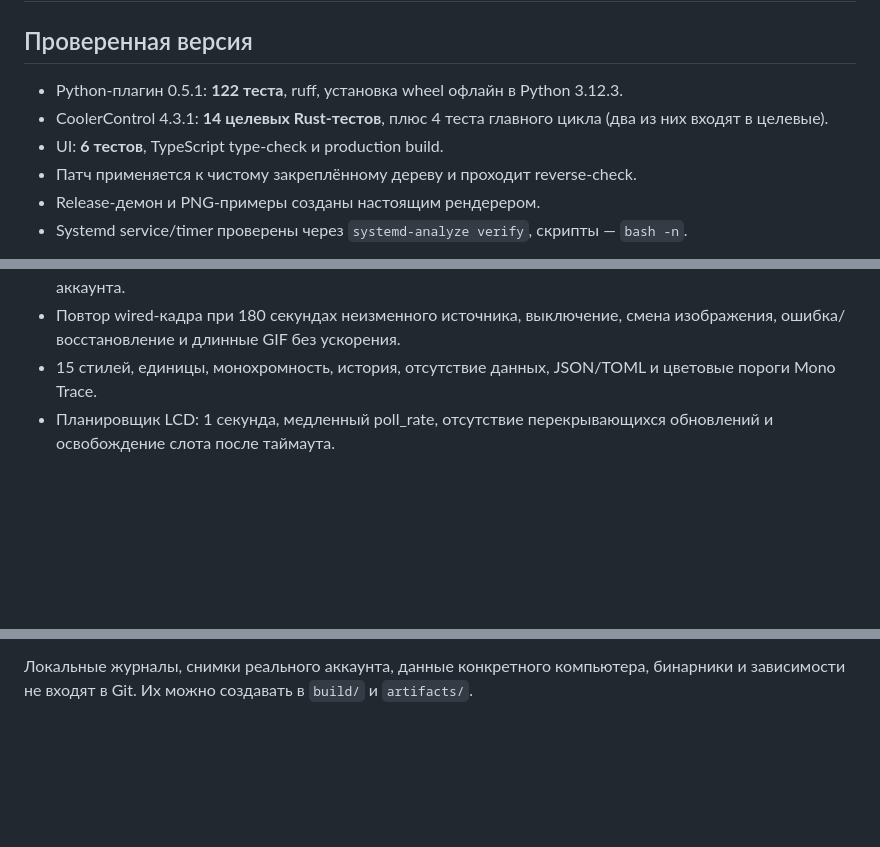
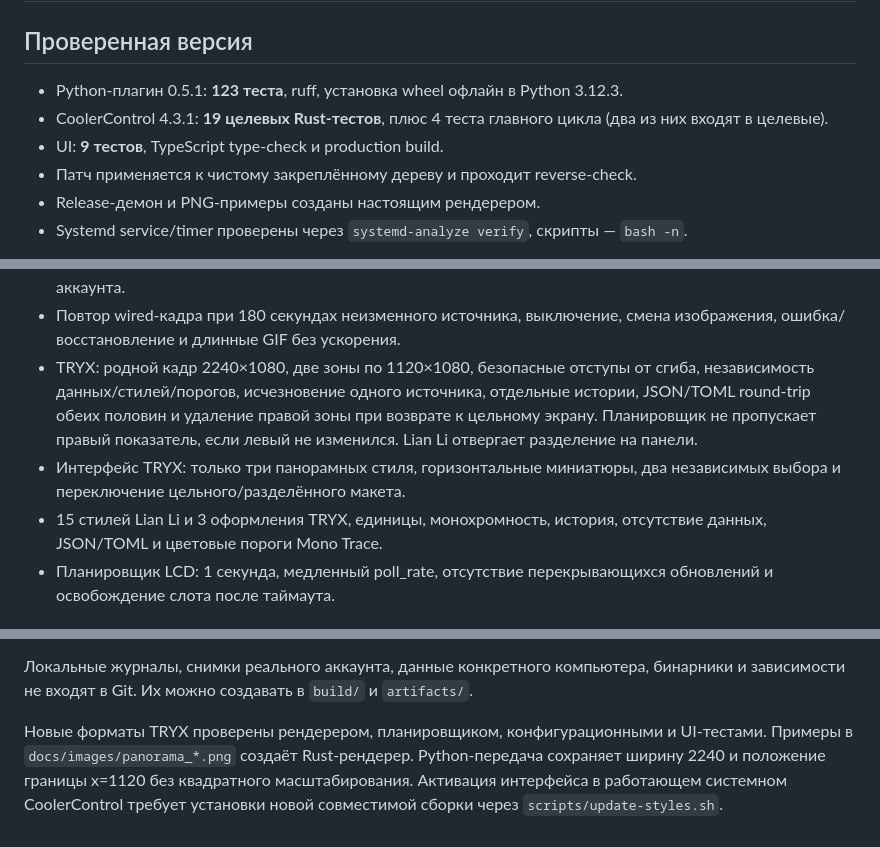
Before and after one commit to ogladkov/manitou-cooler-control, a Markdown page: docs/verification.md, 3 parts joined by grey strips. Rendered like a GitHub page; blank space fills up the shorter version.

```diff
--- a/docs/verification.md
+++ b/docs/verification.md
@@ -2,10 +2,10 @@
 
 ## Проверенная версия
 
-- Python-плагин 0.5.1: **122 теста**, ruff, установка wheel офлайн в Python 3.12.3.
-- CoolerControl 4.3.1: **14 целевых Rust-тестов**, плюс 4 теста главного цикла
+- Python-плагин 0.5.1: **123 теста**, ruff, установка wheel офлайн в Python 3.12.3.
+- CoolerControl 4.3.1: **19 целевых Rust-тестов**, плюс 4 теста главного цикла
   (два из них входят в целевые).
-- UI: **6 тестов**, TypeScript type-check и production build.
+- UI: **9 тестов**, TypeScript type-check и production build.
 - Патч применяется к чистому закреплённому дереву и проходит reverse-check.
 - Release-демон и PNG-примеры созданы настоящим рендерером.
 - Systemd service/timer проверены через `systemd-analyze verify`, скрипты — `bash -n`.
@@ -33,7 +33,14 @@ CI собирает Android-рендерер из исходников, запу
   В тестах используются искусственные ответы аккаунта.
 - Повтор wired-кадра при 180 секундах неизменного источника, выключение,
   смена изображения, ошибка/восстановление и длинные GIF без ускорения.
-- 15 стилей, единицы, монохромность, история, отсутствие данных,
+- TRYX: родной кадр 2240×1080, две зоны по 1120×1080, безопасные отступы
+  от сгиба, независимость данных/стилей/порогов, исчезновение одного источника,
+  отдельные истории, JSON/TOML round-trip обеих половин и удаление правой зоны
+  при возврате к цельному экрану. Планировщик не пропускает правый показатель,
+  если левый не изменился. Lian Li отвергает разделение на панели.
+- Интерфейс TRYX: только три панорамных стиля, горизонтальные миниатюры,
+  два независимых выбора и переключение цельного/разделённого макета.
+- 15 стилей Lian Li и 3 оформления TRYX, единицы, монохромность, история, отсутствие данных,
   JSON/TOML и цветовые пороги Mono Trace.
 - Планировщик LCD: 1 секунда, медленный poll_rate, отсутствие перекрывающихся
   обновлений и освобождение слота после таймаута.
@@ -70,3 +77,9 @@ RGB и RPM покрыты протокольными/интеграционны
 
 Локальные журналы, снимки реального аккаунта, данные конкретного компьютера,
 бинарники и зависимости не входят в Git. Их можно создавать в `build/` и `artifacts/`.
+
+Новые форматы TRYX проверены рендерером, планировщиком, конфигурационными и
+UI-тестами. Примеры в `docs/images/panorama_*.png` создаёт Rust-рендерер.
+Python-передача сохраняет ширину 2240 и положение границы x=1120 без квадратного
+масштабирования. Активация интерфейса в работающем системном CoolerControl
+требует установки новой совместимой сборки через `scripts/update-styles.sh`.
```
Also changed, not shown: README.md (+36 -4 lines), THIRD_PARTY.md (+5 -0 lines), docs/images/panorama_scope_split.png (added), docs/images/panorama_trace.png (added), 3 other files.
